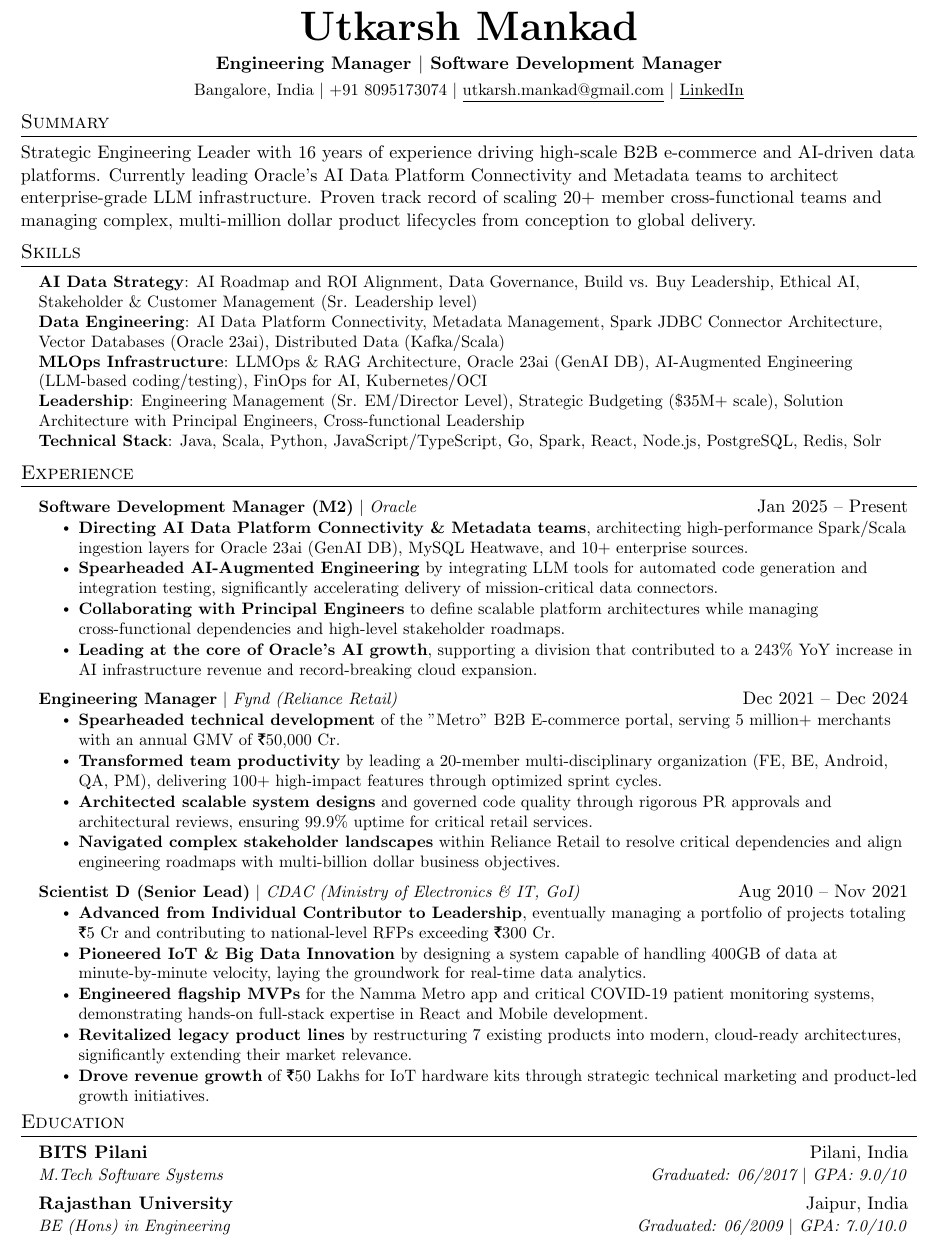
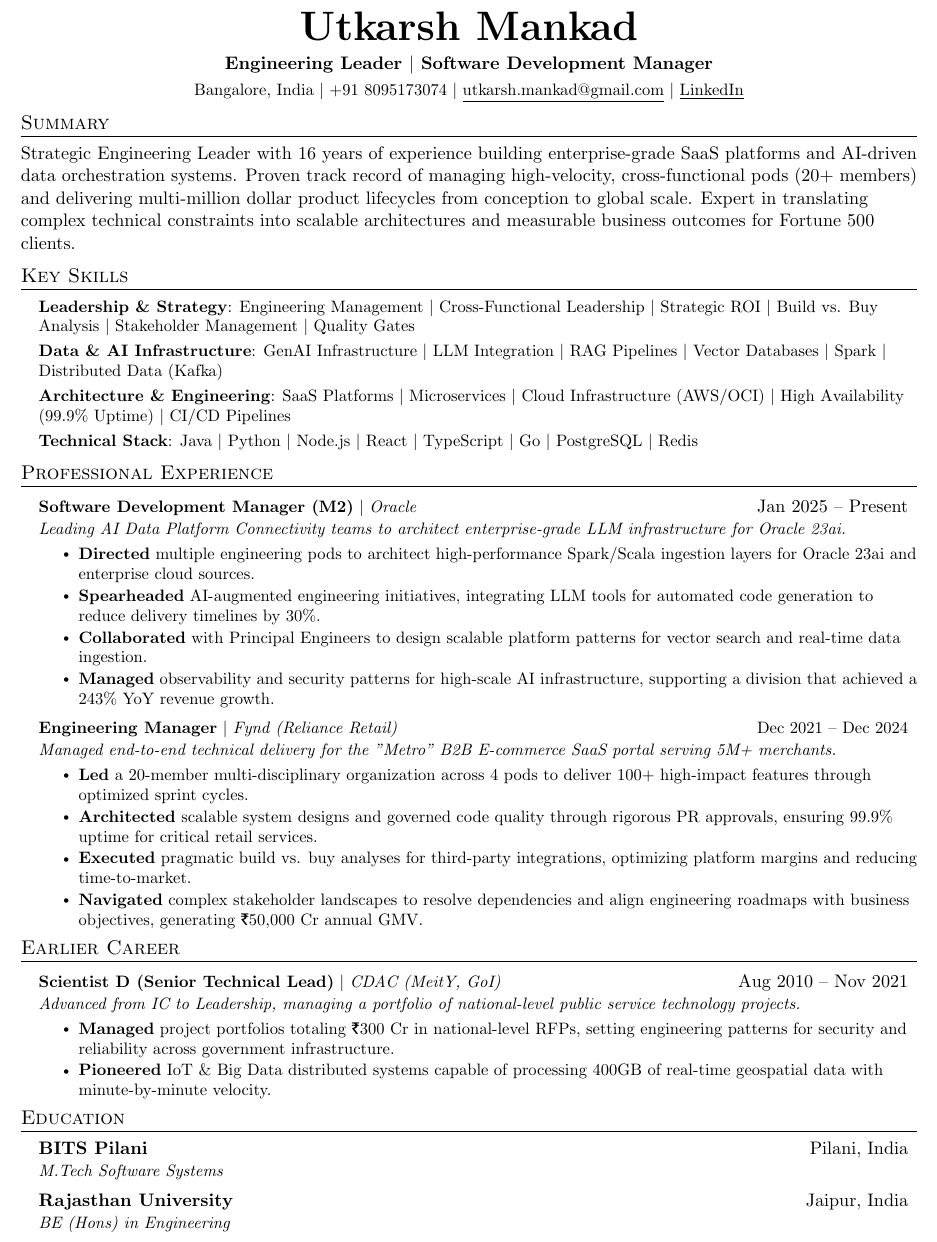
Before and after one commit to utkarshmankad/um-resume-as-a-code, a LaTeX document (main.tex): part of the page, cut so that both start at the same text. Compiled offline with pdfLaTeX.

Commit message:
Revamping resume based on guidelines

```diff
--- a/main.tex
+++ b/main.tex
@@ -89,59 +89,62 @@
 % -------------------- HEADING--------------------
 \begin{center}
     \textbf{\Huge \scshape Utkarsh Mankad} \\ \vspace{4pt}
-    \textbf{Engineering Manager $|$ Software Development Manager}\\ \vspace{4pt}
+    \textbf{Engineering Leader $|$ Software Development Manager}\\ \vspace{4pt}
     \small
     Bangalore, India $|$ +91 8095173074 $|$ \href{mailto:utkarsh.mankad@gmail.com}{\underline{utkarsh.mankad@gmail.com}} $|$ \href{https://linkedin.com/in/utkarsh-mankad}{\underline{LinkedIn}}
 \end{center}
 
 %---------------------Summary--------------------
 \section{Summary}
-Strategic Engineering Leader with 16 years of experience driving high-scale B2B e-commerce and AI-driven data platforms. Currently leading Oracle’s AI Data Platform Connectivity and Metadata teams to architect enterprise-grade LLM infrastructure. Proven track record of scaling 20+ member cross-functional teams and managing complex, multi-million dollar product lifecycles from conception to global delivery.
+Strategic Engineering Leader with 16 years of experience building enterprise-grade SaaS platforms and AI-driven data orchestration systems. Proven track record of managing high-velocity, cross-functional pods (20+ members) and delivering multi-million dollar product lifecycles from conception to global scale. Expert in translating complex technical constraints into scalable architectures and measurable business outcomes for Fortune 500 clients.
 
 % -------------------- SKILLS --------------------
-\section{Skills}
+\section{Key Skills}
  \begin{itemize}[leftmargin=0.15in, label={}]
     \small{\item{
-     \textbf{AI Data Strategy}{: AI Roadmap and ROI Alignment, Data Governance, Build vs. Buy Leadership, Ethical AI, Stakeholder \& Customer Management (Sr. Leadership level)} \\
-     \textbf{Data Engineering}{: AI Data Platform Connectivity, Metadata Management, Spark JDBC Connector Architecture, Vector Databases (Oracle 23ai), Distributed Data (Kafka/Scala)} \\
-     \textbf{MLOps Infrastructure}{: LLMOps \& RAG Architecture, Oracle 23ai (GenAI DB), AI-Augmented Engineering (LLM-based coding/testing), FinOps for AI, Kubernetes/OCI} \\
-     \textbf{Leadership}{: Engineering Management (Sr. EM/Director Level), Strategic Budgeting (\$35M+ scale), Solution Architecture with Principal Engineers, Cross-functional Leadership} \\
-     \textbf{Technical Stack}{: Java, Scala, Python, JavaScript/TypeScript, Go, Spark, React, Node.js, PostgreSQL, Redis, Solr}
+     \textbf{Leadership \& Strategy}{: Engineering Management $|$ Cross-Functional Leadership $|$ Strategic ROI $|$ Build vs. Buy Analysis $|$ Stakeholder Management $|$ Quality Gates} \\ \vspace{3pt}
+     \textbf{Data \& AI Infrastructure}{: GenAI Infrastructure $|$ LLM Integration $|$ RAG Pipelines $|$ Vector Databases $|$ Spark $|$ Distributed Data (Kafka)} \\ \vspace{3pt}
+     \textbf{Architecture \& Engineering}{: SaaS Platforms $|$ Microservices $|$ Cloud Infrastructure (AWS/OCI) $|$ High Availability (99.9\% Uptime) $|$ CI/CD Pipelines} \\ \vspace{3pt}
+     \textbf{Technical Stack}{: Java $|$ Python $|$ Node.js $|$ React $|$ TypeScript $|$ Go $|$ PostgreSQL $|$ Redis}
     }}
  \end{itemize}
 
 % -------------------- EXPERIENCE --------------------
-\section{Experience}
+\section{Professional Experience}
     \resumeSubHeadingListStart
 
         \resumeProjectHeading
         {\textbf{Software Development Manager (M2)} $|$ \emph{Oracle}}{Jan 2025 -- Present}
+        \item[] \small{\textit{Leading AI Data Platform Connectivity teams to architect enterprise-grade LLM infrastructure for Oracle 23ai.}} \vspace{-5pt}
         \resumeItemListStart
-            \resumeItem {\textbf{Directing AI Data Platform Connectivity \& Metadata teams}, architecting high-performance Spark/Scala ingestion layers for Oracle 23ai (GenAI DB), MySQL Heatwave, and 10+ enterprise sources.}
-            \resumeItem {\textbf{Spearheaded AI-Augmented Engineering} by integrating LLM tools for automated code generation and integration testing, significantly accelerating delivery of mission-critical data connectors.}
-            \resumeItem {\textbf{Collaborating with Principal Engineers} to define scalable platform architectures while managing cross-functional dependencies and high-level stakeholder roadmaps.}
-            \resumeItem {\textbf{Leading at the core of Oracle’s AI growth}, supporting a division that contributed to a 243\% YoY increase in AI infrastructure revenue and record-breaking cloud expansion.}
+            \resumeItem {\textbf{Directed} multiple engineering pods to architect high-performance Spark/Scala ingestion layers for Oracle 23ai and enterprise cloud sources.}
+            \resumeItem {\textbf{Spearheaded} AI-augmented engineering initiatives, integrating LLM tools for automated code generation to reduce delivery timelines by 30\%.}
+            \resumeItem {\textbf{Collaborated} with Principal Engineers to design scalable platform patterns for vector search and real-time data ingestion.}
+            \resumeItem {\textbf{Managed} observability and security patterns for high-scale AI infrastructure, supporting a division that achieved a 243\% YoY revenue growth.}
         \resumeItemListEnd
 
         \resumeProjectHeading
         {\textbf{Engineering Manager} $|$ \emph{Fynd (Reliance Retail)}}{Dec 2021 -- Dec 2024}
+        \item[] \small{\textit{Managed end-to-end technical delivery for the "Metro" B2B E-commerce SaaS portal serving 5M+ merchants.}} \vspace{-5pt}
         \resumeItemListStart
-            \resumeItem {\textbf{Spearheaded technical development} of the "Metro" B2B E-commerce portal, serving 5 million+ merchants with an annual GMV of ₹50,000 Cr.}
-            \resumeItem {\textbf{Transformed team productivity} by leading a 20-member multi-disciplinary organization (FE, BE, Android, QA, PM), delivering 100+ high-impact features through optimized sprint cycles.}
-            \resumeItem {\textbf{Architected scalable system designs} and governed code quality through rigorous PR approvals and architectural reviews, ensuring 99.9\% uptime for critical retail services.}
-            \resumeItem {\textbf{Navigated complex stakeholder landscapes} within Reliance Retail to resolve critical dependencies and align engineering roadmaps with multi-billion dollar business objectives.}
+            \resumeItem {\textbf{Led} a 20-member multi-disciplinary organization across 4 pods to deliver 100+ high-impact features through optimized sprint cycles.}
+            \resumeItem {\textbf{Architected} scalable system designs and governed code quality through rigorous PR approvals, ensuring 99.9\% uptime for critical retail services.}
+            \resumeItem {\textbf{Executed} pragmatic build vs. buy analyses for third-party integrations, optimizing platform margins and reducing time-to-market.}
+            \resumeItem {\textbf{Navigated} complex stakeholder landscapes to resolve dependencies and align engineering roadmaps with business objectives, generating ₹50,000 Cr annual GMV.}
         \resumeItemListEnd
 
+    \resumeSubHeadingListEnd
+
+% -------------------- EARLIER CAREER --------------------
+\section{Earlier Career}
+    \resumeSubHeadingListStart
         \resumeProjectHeading
-        {\textbf{Scientist D (Senior Lead)} $|$ \emph{CDAC (Ministry of Electronics \& IT, GoI)}}{Aug 2010 -- Nov 2021}
+        {\textbf{Scientist D (Senior Technical Lead)} $|$ \emph{CDAC (MeitY, GoI)}}{Aug 2010 -- Nov 2021}
+        \item[] \small{\textit{Advanced from IC to Leadership, managing a portfolio of national-level public service technology projects.}} \vspace{-5pt}
         \resumeItemListStart
-            \resumeItem {\textbf{Advanced from Individual Contributor to Leadership}, eventually managing a portfolio of projects totaling ₹5 Cr and contributing to national-level RFPs exceeding ₹300 Cr.}
-            \resumeItem {\textbf{Pioneered IoT \& Big Data Innovation} by designing a system capable of handling 400GB of data at minute-by-minute velocity, laying the groundwork for real-time data analytics.}
-            \resumeItem {\textbf{Engineered flagship MVPs} for the Namma Metro app and critical COVID-19 patient monitoring systems, demonstrating hands-on full-stack expertise in React and Mobile development.}
-            \resumeItem {\textbf{Revitalized legacy product lines} by restructuring 7 existing products into modern, cloud-ready architectures, significantly extending their market relevance.}
-            \resumeItem {\textbf{Drove revenue growth} of ₹50 Lakhs for IoT hardware kits through strategic technical marketing and product-led growth initiatives.}
+            \resumeItem {\textbf{Managed} project portfolios totaling ₹300 Cr in national-level RFPs, setting engineering patterns for security and reliability across government infrastructure.}
+            \resumeItem {\textbf{Pioneered} IoT \& Big Data distributed systems capable of processing 400GB of real-time geospatial data with minute-by-minute velocity.}
         \resumeItemListEnd
-
     \resumeSubHeadingListEnd
 
 % -------------------- EDUCATION --------------------
@@ -149,10 +152,10 @@ Strategic Engineering Leader with 16 years of experience driving high-scale B2B
   \resumeSubHeadingListStart
     \resumeSubheading
       {BITS Pilani}{Pilani, India}
-      {M.Tech Software Systems}{Graduated: 06/2017 $|$ GPA: 9.0/10}
+      {M.Tech Software Systems}{}
     \resumeSubheading
       {Rajasthan University}{Jaipur, India}
-      {BE (Hons) in Engineering}{Graduated: 06/2009 $|$ GPA: 7.0/10.0}
+      {BE (Hons) in Engineering}{}
   \resumeSubHeadingListEnd
 
 \end{document}
```
Also changed, not shown: main.tex (2 more changed lines).
